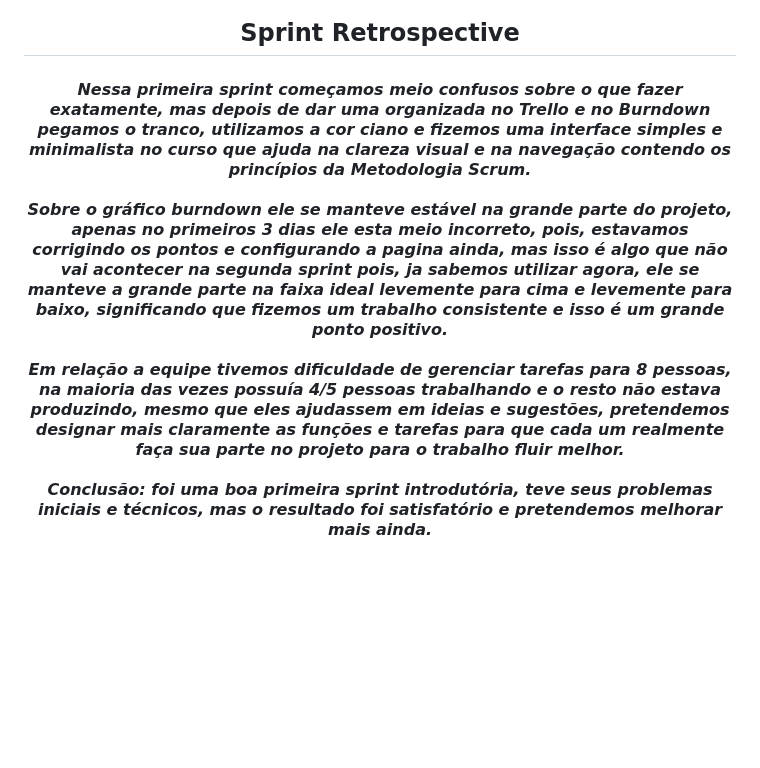
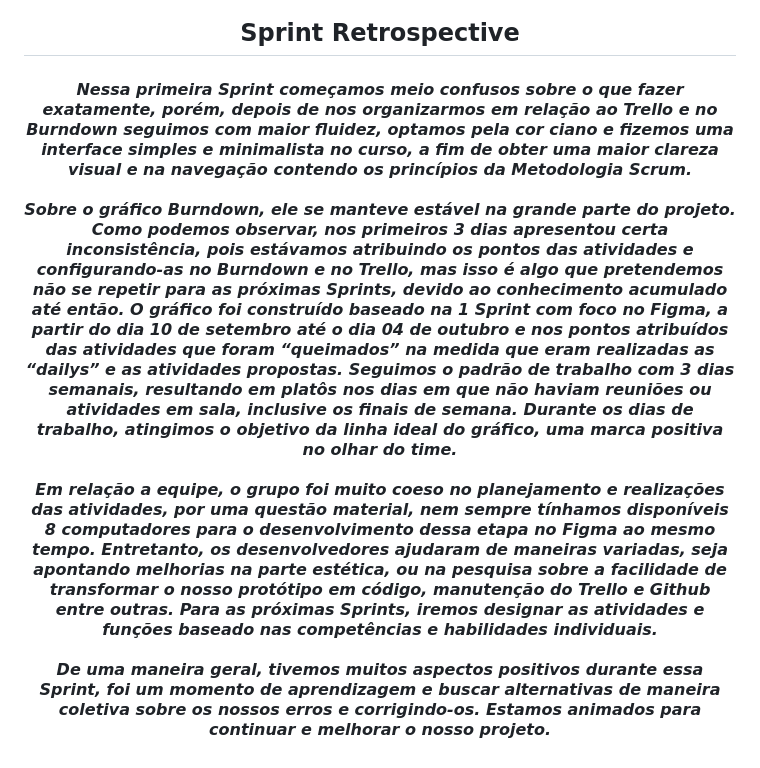
Before and after one commit to Capydev-jac/Capydev, a Markdown page: README.md, the part around the change. Drawn GitHub-style; blank space fills up the shorter version.

Commit message:
Atualização da retrospectiva

```diff
--- a/README.md
+++ b/README.md
@@ -28,11 +28,11 @@
 <h2 align="center">Sprint Retrospective</h2>
 
 <h4 align="center">
-  <div><i>Nessa primeira sprint começamos meio confusos sobre o que fazer exatamente, mas depois de dar uma organizada no Trello e no Burndown pegamos o tranco, utilizamos a cor ciano e fizemos uma interface simples e minimalista no curso que ajuda na clareza visual e na navegação contendo os princípios da Metodologia Scrum.</i></div>
+  <div><i>Nessa primeira Sprint começamos meio confusos sobre o que fazer exatamente, porém, depois de nos organizarmos em relação ao Trello e no Burndown seguimos com maior fluidez, optamos pela cor ciano e fizemos uma interface simples e minimalista no curso, a fim de obter uma maior clareza visual e na navegação contendo os princípios da Metodologia Scrum.</i></div>
 <br>
-<div><i>Sobre o gráfico burndown ele se manteve estável na grande parte do projeto, apenas no primeiros 3 dias ele esta meio incorreto, pois, estavamos corrigindo os pontos e configurando a pagina ainda, mas isso é algo que não vai acontecer na segunda sprint pois, ja sabemos utilizar agora, ele se manteve a grande parte na faixa ideal levemente para cima e levemente para baixo, significando que fizemos um trabalho consistente e isso é um grande ponto positivo.</i></div>
+<div><i>Sobre o gráfico Burndown, ele se manteve estável na grande parte do projeto. Como podemos observar, nos primeiros 3 dias apresentou certa inconsistência, pois estávamos atribuindo os pontos das atividades e configurando-as no Burndown e no Trello, mas isso é algo que pretendemos não se repetir para as próximas Sprints, devido ao conhecimento acumulado até então. O gráfico foi construído baseado na 1 Sprint com foco no Figma, a partir do dia 10 de setembro até o dia 04 de outubro e nos pontos atribuídos das atividades que foram “queimados” na medida que eram realizadas as “dailys” e as atividades propostas. Seguimos o padrão de trabalho com 3 dias semanais, resultando em platôs nos dias em que não haviam reuniões ou atividades em sala, inclusive os finais de semana. Durante os dias de trabalho, atingimos o objetivo da linha ideal do gráfico, uma marca positiva no olhar do time.</i></div>
 <br>
-<div><i>Em relação a equipe tivemos dificuldade de gerenciar tarefas para 8 pessoas, na maioria das vezes possuía 4/5 pessoas trabalhando e o resto não estava produzindo, mesmo que eles ajudassem em ideias e sugestões, pretendemos designar mais claramente as funções e tarefas para que cada um realmente faça sua parte no projeto para o trabalho fluir melhor.</i></div>
+<div><i>Em relação a equipe, o grupo foi muito coeso no planejamento e realizações das atividades, por uma questão material, nem sempre tínhamos disponíveis 8 computadores para o desenvolvimento dessa etapa no Figma ao mesmo tempo. Entretanto, os desenvolvedores ajudaram de maneiras variadas, seja apontando melhorias na parte estética, ou na pesquisa sobre a facilidade de transformar o nosso protótipo em código, manutenção do Trello e Github entre outras. Para as próximas Sprints, iremos designar as atividades e funções baseado nas competências e habilidades individuais. </i></div>
 <br>
-<div><i>Conclusão: foi uma boa primeira sprint introdutória, teve seus problemas iniciais e técnicos, mas o resultado foi satisfatório e pretendemos melhorar mais ainda.</i></div>
+<div><i>De uma maneira geral, tivemos muitos aspectos positivos durante essa Sprint, foi um momento de aprendizagem e buscar alternativas de maneira coletiva sobre os nossos erros e corrigindo-os. Estamos animados para continuar e melhorar o nosso projeto.</i></div>
 </h4>
```
